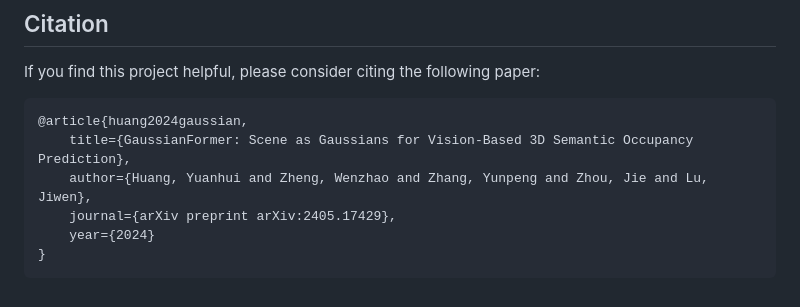
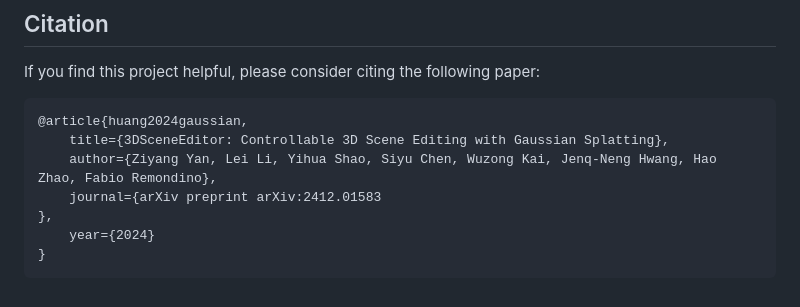
Before and after one commit to ZiyangYan/3DSceneEditor, a Markdown page: README.md, the part around the change. Rendered like a GitHub page.

````diff
--- a/README.md
+++ b/README.md
@@ -65,9 +65,10 @@ The code will be released after the paper is accepted.
 If you find this project helpful, please consider citing the following paper:
 ```
 @article{huang2024gaussian,
-    title={GaussianFormer: Scene as Gaussians for Vision-Based 3D Semantic Occupancy Prediction},
-    author={Huang, Yuanhui and Zheng, Wenzhao and Zhang, Yunpeng and Zhou, Jie and Lu, Jiwen},
-    journal={arXiv preprint arXiv:2405.17429},
+    title={3DSceneEditor: Controllable 3D Scene Editing with Gaussian Splatting},
+    author={Ziyang Yan, Lei Li, Yihua Shao, Siyu Chen, Wuzong Kai, Jenq-Neng Hwang, Hao Zhao, Fabio Remondino},
+    journal={arXiv preprint arXiv:2412.01583
+},
     year={2024}
 }
 ```
````
